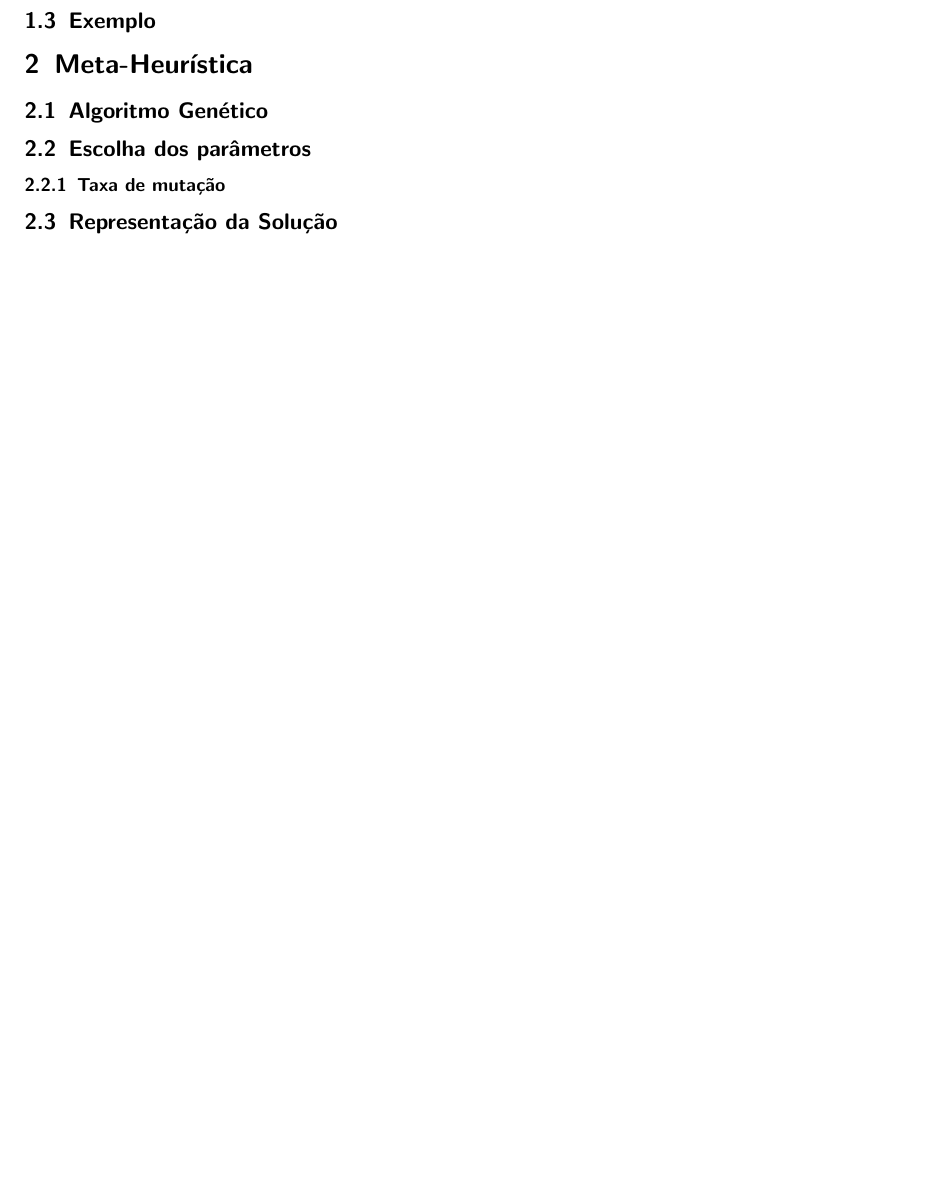
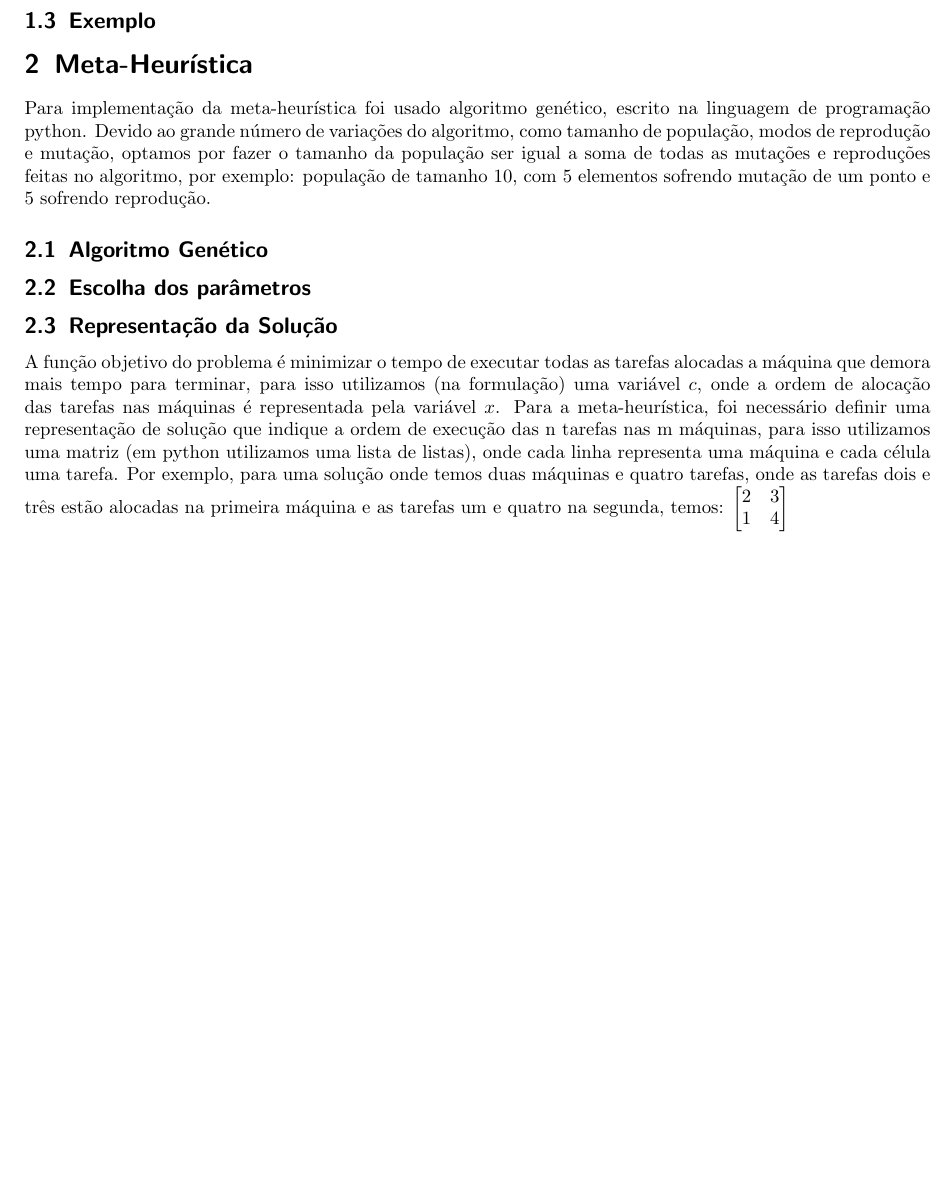
Before and after one commit to diegodimer/pmspgeneticalg, a LaTeX document (RELATÓRIO/Relatório.tex): part of page 2 of 2, cut so that both start at the same text, the shorter picture padded with empty space. Compiled offline with pdfLaTeX.

Commit message:
representação da solução adicionada ao relatorio

```diff
--- a/RELATÓRIO/Relatório.tex
+++ b/RELATÓRIO/Relatório.tex
@@ -10,7 +10,7 @@
 \usepackage[all]{xy}
 \usepackage{ifdraft}
 \usepackage[utf8]{inputenc}
-
+\usepackage{amsthm}
 %\usepackage[utf8x]{inputenc}
 \usepackage[top=2cm,left=2cm,right=2cm,bottom=2cm]{geometry}
 \usepackage{indentfirst}
@@ -91,16 +91,19 @@ $V$: número inteiro muito grande \\ \\
 
 
 \section{Meta-Heurística}
-
+Para implementação da meta-heurística foi usado algoritmo genético, escrito na linguagem de programação python. Devido ao grande número de variações do algoritmo, como tamanho de população, modos de reprodução e mutação, optamos por fazer o tamanho da população ser igual a soma de todas as mutações e reproduções feitas no algoritmo, por exemplo: população de tamanho 10, com 5 elementos sofrendo mutação de um ponto e 5 sofrendo reprodução.
 \subsection{Algoritmo Genético}
 
 \subsection{Escolha dos parâmetros}
 
-\subsubsection{Taxa de mutação}
-
 \subsection{Representação da Solução}
-
-
+A função objetivo do problema é minimizar o tempo de executar todas as tarefas alocadas a máquina que demora mais tempo para terminar, para isso utilizamos (na formulação) uma variável $c$, onde a ordem de alocação das tarefas nas máquinas é representada pela variável $x$. Para a meta-heurística, foi necessário definir uma representação de solução que indique a ordem de execução das n tarefas nas m máquinas, para isso utilizamos uma matriz (em python utilizamos uma lista de listas), onde cada linha representa uma máquina e cada célula uma tarefa. Por exemplo, para uma solução onde temos duas máquinas e quatro tarefas, onde as tarefas dois e três estão alocadas na primeira máquina e as tarefas um e quatro na segunda, temos:
+$
+\begin{bmatrix}
+2 & 3 \\
+1 & 4
+\end{bmatrix}
+$
 
 %\ifthenelse {\boolean{showComments}}{
 %  \textbf{Resposta:}\\
```
